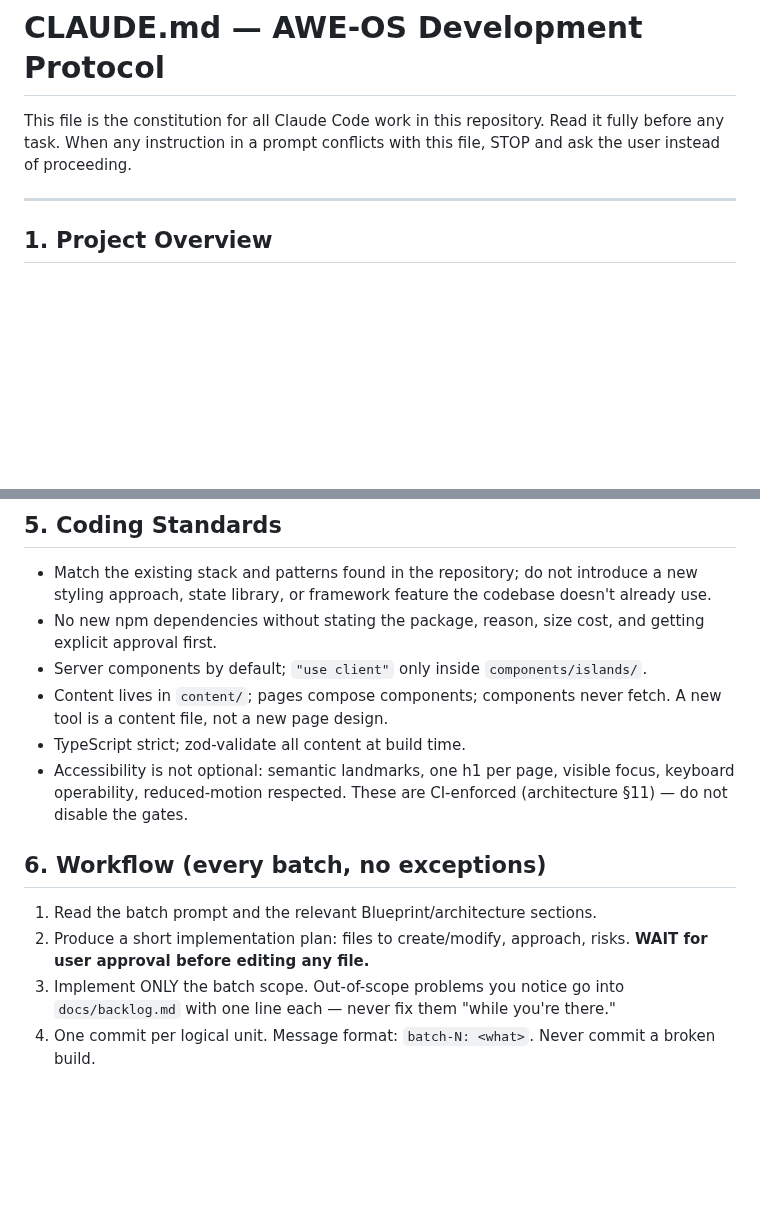
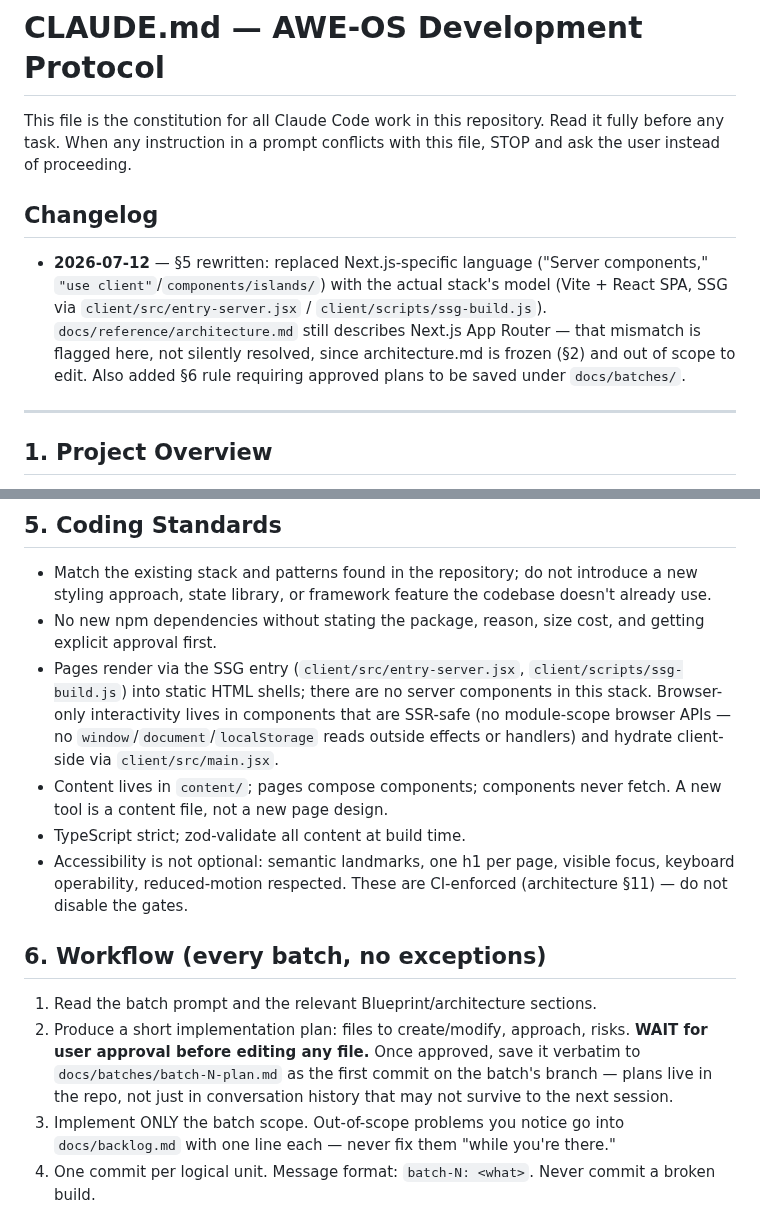
Before and after one commit to wajid081986/AWE-OS, a Markdown page: CLAUDE.md, 2 parts joined by grey strips. Drawn GitHub-style; blank space fills up the shorter version.

Commit message:
batch-1: adapt CLAUDE.md workflow to actual Vite/SSG stack
Sec 5 described Next.js App Router (server components, use-client
islands) but the codebase is Vite + React with a custom SSG pipeline
built in batch-0a/0b. Rewrite Sec 5 to describe the real render model
and flag the architecture.md mismatch instead of silently papering
over it. Add Sec 6 rule: approved batch plans get saved to
docs/batches/ so they survive context compaction across sessions.

Co-Authored-By: Claude Sonnet 5 <noreply@anthropic.com>

```diff
--- a/CLAUDE.md
+++ b/CLAUDE.md
@@ -3,6 +3,17 @@
 This file is the constitution for all Claude Code work in this repository.
 Read it fully before any task. When any instruction in a prompt conflicts
 with this file, STOP and ask the user instead of proceeding.
+
+## Changelog
+
+- **2026-07-12** — §5 rewritten: replaced Next.js-specific language
+  ("Server components," `"use client"`/`components/islands/`) with the
+  actual stack's model (Vite + React SPA, SSG via
+  `client/src/entry-server.jsx` / `client/scripts/ssg-build.js`).
+  `docs/reference/architecture.md` still describes Next.js App Router —
+  that mismatch is flagged here, not silently resolved, since
+  architecture.md is frozen (§2) and out of scope to edit. Also added §6
+  rule requiring approved plans to be saved under `docs/batches/`.
 
 ---
 
@@ -73,8 +84,12 @@ report it and wait — do not "fix" documents or improvise around them.
   the codebase doesn't already use.
 - No new npm dependencies without stating the package, reason, size cost,
   and getting explicit approval first.
-- Server components by default; `"use client"` only inside
-  `components/islands/`.
+- Pages render via the SSG entry (`client/src/entry-server.jsx`,
+  `client/scripts/ssg-build.js`) into static HTML shells; there are no
+  server components in this stack. Browser-only interactivity lives in
+  components that are SSR-safe (no module-scope browser APIs — no
+  `window`/`document`/`localStorage` reads outside effects or handlers)
+  and hydrate client-side via `client/src/main.jsx`.
 - Content lives in `content/`; pages compose components; components never
   fetch. A new tool is a content file, not a new page design.
 - TypeScript strict; zod-validate all content at build time.
@@ -86,7 +101,10 @@ report it and wait — do not "fix" documents or improvise around them.
 
 1. Read the batch prompt and the relevant Blueprint/architecture sections.
 2. Produce a short implementation plan: files to create/modify, approach,
-   risks. **WAIT for user approval before editing any file.**
+   risks. **WAIT for user approval before editing any file.** Once
+   approved, save it verbatim to `docs/batches/batch-N-plan.md` as the
+   first commit on the batch's branch — plans live in the repo, not just
+   in conversation history that may not survive to the next session.
 3. Implement ONLY the batch scope. Out-of-scope problems you notice go
    into `docs/backlog.md` with one line each — never fix them "while
    you're there."
```
